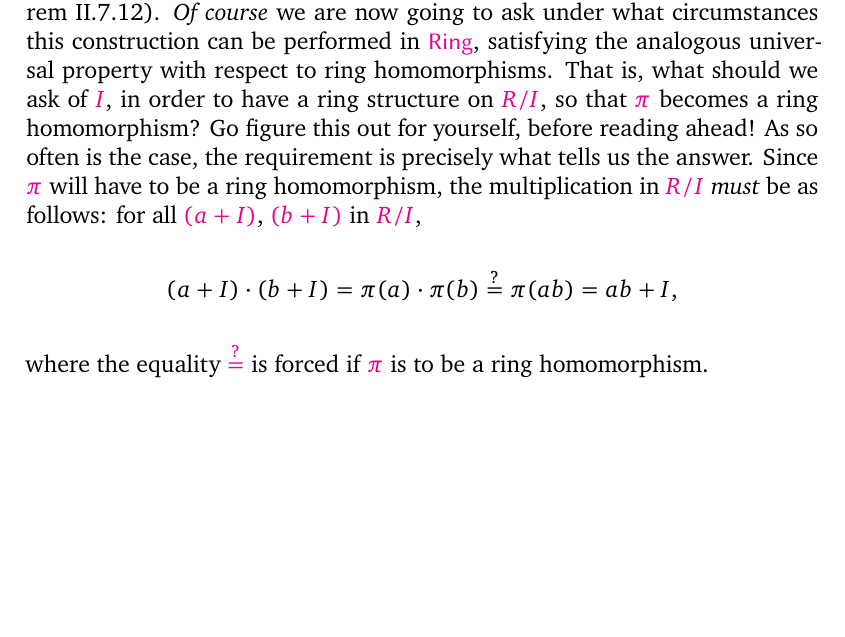
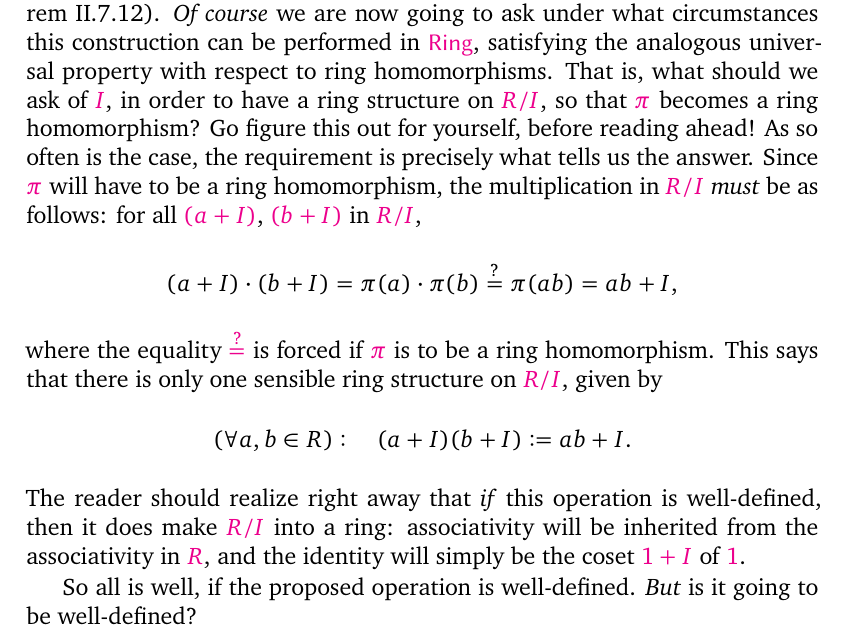
Before and after one commit to kvanvels/algebra_0, a LaTeX thesis (master.tex, which reads chapters/rings.tex): part of page 67 of 73, cut so that both start at the same text, the shorter picture padded with empty space. Compiled offline with XeLaTeX; a missing font is replaced by an installed copy or a similar font.

Commit message:
rings: convert §3.2 ring structure formula and well-definedness question

```diff
--- a/chapters/rings.tex
+++ b/chapters/rings.tex
@@ -985,16 +985,13 @@ As so often is the case, the requirement is precisely what tells us the answer.
   (a + I) \cdot (b + I) = \pi(a) \cdot \pi(b) \stackrel{?}{=} \pi(ab) = ab + I,
 \]
 where the equality $\stackrel{?}{=}$ is forced if $\pi$ is to be a ring homomorphism.
-% This says that there is only one sensible ring structure on R/I, given by
-% (\forall a, b \in  R) :
-%  (a + I)(b + I) := ab + I.
-% The reader should realize right away that if this operation is well-defined,
-% then it
-% does make R/I into a ring: associativity will be inherited from the
-% associativity
-% in R, and the identity will simply be the coset 1 + I of 1.
-% So all is well, if the proposed operation is well-defined. But is it going to be
-% well-defined?
+This says that there is only one sensible ring structure on $R/I$, given by
+\[
+  (\forall a, b \in R) : \quad (a + I)(b + I) := ab + I.
+\]
+The reader should realize right away that \emph{if} this operation is well-defined, then it does make $R/I$ into a ring: associativity will be inherited from the associativity in $R$, and the identity will simply be the coset $1 + I$ of $1$.
+
+So all is well, if the proposed operation is well-defined. \emph{But} is it going to be well-defined?
 % Example 3.4. It need not be, if I is an arbitrary subgroup of R. For example,
 % take Z as a subgroup of Q; then
 % 0+ Z =1+ Z
```
